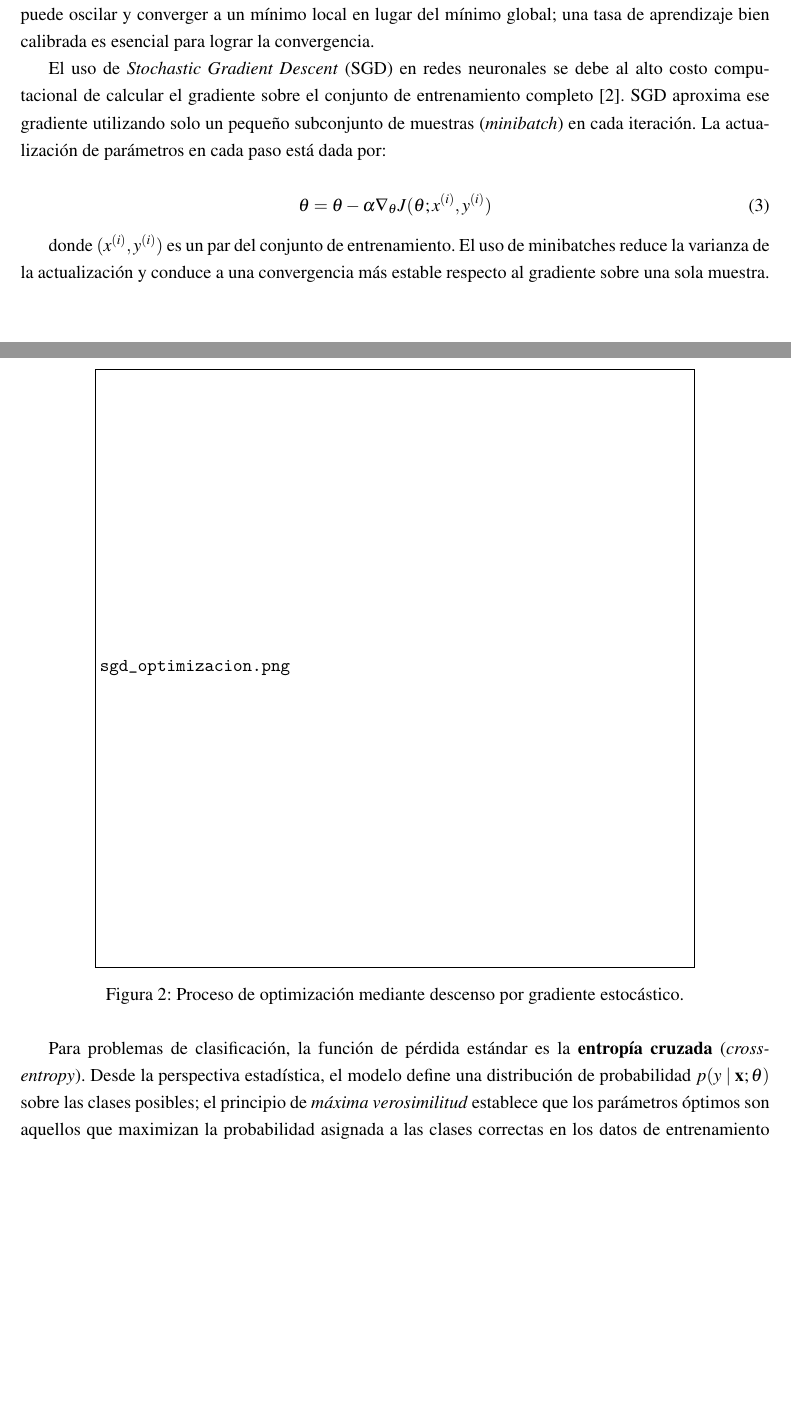
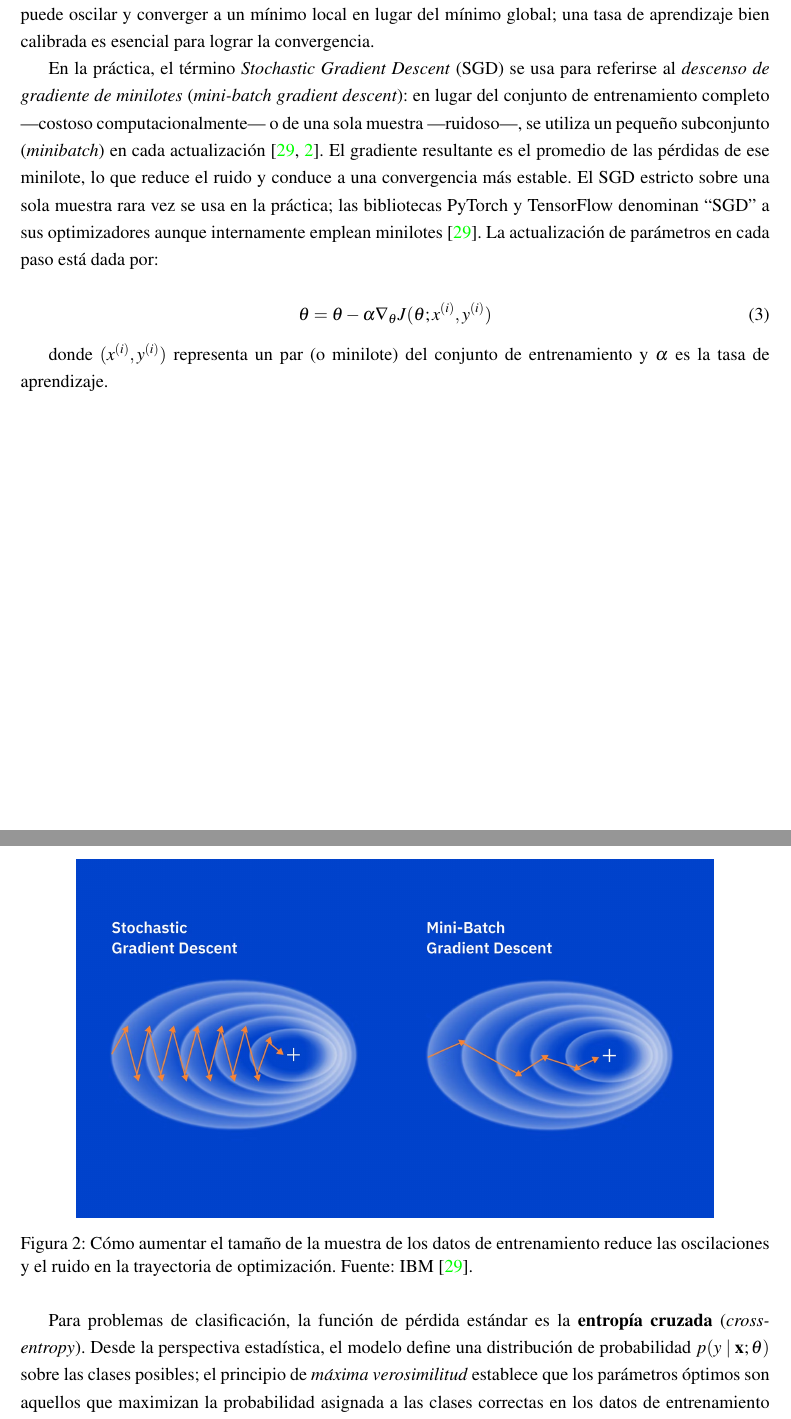
Before and after one commit to mari-fra/tp_final, a LaTeX paper (report.tex): two parts of pages 12 and 13 of 34, joined at a grey line, cut so that both start at the same text, the shorter picture padded with empty space. Compiled offline with pdfLaTeX.

Commit message:
update in report

```diff
--- a/report.tex
+++ b/report.tex
@@ -1,4 +1,4 @@
-\documentclass[11pt,a4paper,draft]{article}
+\documentclass[11pt,a4paper]{article}
 
 % Márgenes APA 7.ª ed.: A4, 2.54 cm
 \usepackage[
@@ -263,19 +263,19 @@ El descenso de gradiente (GD) es un algoritmo de optimización que minimiza iter
 
 El algoritmo calcula el gradiente de la pérdida con respecto a los parámetros del modelo y da un paso en la dirección opuesta para reducirla. La tasa de aprendizaje $\alpha$ controla el tamaño de cada paso. Este proceso se repite iterativamente hasta alcanzar la convergencia. Si $\alpha$ es demasiado grande, el algoritmo puede oscilar y converger a un mínimo local en lugar del mínimo global; una tasa de aprendizaje bien calibrada es esencial para lograr la convergencia.
 
-El uso de \emph{Stochastic Gradient Descent} (SGD) en redes neuronales se debe al alto costo computacional de calcular el gradiente sobre el conjunto de entrenamiento completo \cite{goodfellow2016}. SGD aproxima ese gradiente utilizando solo un pequeño subconjunto de muestras (\textit{minibatch}) en cada iteración. La actualización de parámetros en cada paso está dada por:
+En la práctica, el término \emph{Stochastic Gradient Descent} (SGD) se usa para referirse al \emph{descenso de gradiente de minilotes} (\textit{mini-batch gradient descent}): en lugar del conjunto de entrenamiento completo ---costoso computacionalmente--- o de una sola muestra ---ruidoso---, se utiliza un pequeño subconjunto (\textit{minibatch}) en cada actualización \cite{ibm-sgd,goodfellow2016}. El gradiente resultante es el promedio de las pérdidas de ese minilote, lo que reduce el ruido y conduce a una convergencia más estable. El SGD estricto sobre una sola muestra rara vez se usa en la práctica; las bibliotecas PyTorch y TensorFlow denominan ``SGD'' a sus optimizadores aunque internamente emplean minilotes \cite{ibm-sgd}. La actualización de parámetros en cada paso está dada por:
 
 \begin{equation}
 \theta = \theta - \alpha \nabla_\theta J(\theta; x^{(i)}, y^{(i)})
 \end{equation}
 
-donde $(x^{(i)}, y^{(i)})$ es un par del conjunto de entrenamiento. El uso de minibatches reduce la varianza de la actualización y conduce a una convergencia más estable respecto al gradiente sobre una sola muestra.
+donde $(x^{(i)}, y^{(i)})$ representa un par (o minilote) del conjunto de entrenamiento y $\alpha$ es la tasa de aprendizaje.
 
 \begin{figure}[H]
 \centering
-\includegraphics[width=0.8\textwidth]{sgd_optimizacion.png}
-\caption{Proceso de optimización mediante descenso por gradiente estocástico.}
-\label{fig:sgd-optimizacion}
+\includegraphics[width=0.85\textwidth]{Bibliografia/Imagenes/gradient-descent-variants_IBM.png}
+\caption{Cómo aumentar el tamaño de la muestra de los datos de entrenamiento reduce las oscilaciones y el ruido en la trayectoria de optimización. Fuente: IBM \cite{ibm-sgd}.}
+\label{fig:sgd-variantes}
 \end{figure}
 
 Para problemas de clasificación, la función de pérdida estándar es la \textbf{entropía cruzada} (\textit{cross-entropy}). Desde la perspectiva estadística, el modelo define una distribución de probabilidad $p(y \mid \mathbf{x};\boldsymbol{\theta})$ sobre las clases posibles; el principio de \emph{máxima verosimilitud} establece que los parámetros óptimos son aquellos que maximizan la probabilidad asignada a las clases correctas en los datos de entrenamiento \cite{goodfellow2016}. Maximizar esa verosimilitud es equivalente a minimizar la entropía cruzada entre la distribución predicha y la distribución real:
```
Also changed, not shown: Bibliografia/Imagenes/gradient-descent-variants_IBM.png (added), report.tex (3 more changed lines), 1 other file.
